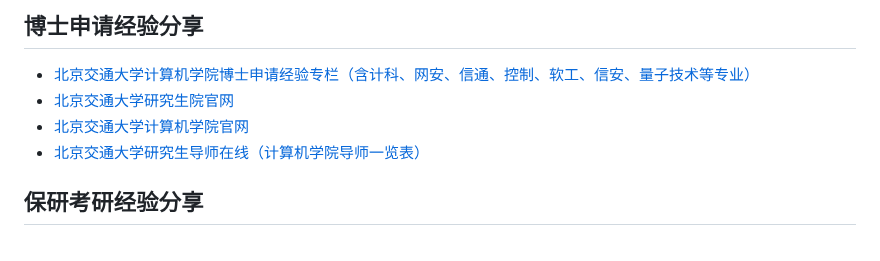
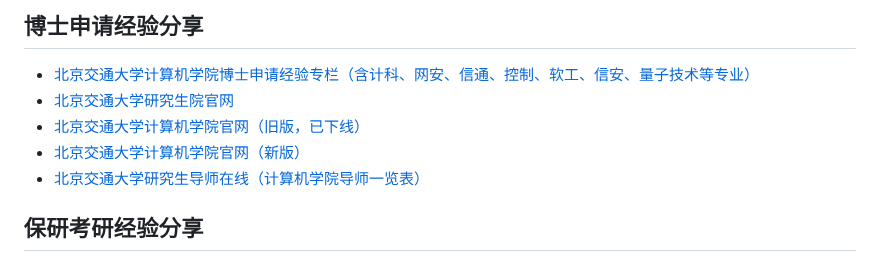
Before and after one commit to Allenpandas/BJTU-CS-Notebook, a Markdown page: README.md, the part around the change. Drawn GitHub-style.

```diff
--- a/README.md
+++ b/README.md
@@ -60,7 +60,8 @@
 
 - [北京交通大学计算机学院博士申请经验专栏（含计科、网安、信通、控制、软工、信安、量子技术等专业）](https://blog.csdn.net/m0_38068876/category_11810865.html)
 - [北京交通大学研究生院官网](https://gs.bjtu.edu.cn/)
-- [北京交通大学计算机学院官网](https://scit.bjtu.edu.cn/)
+- [北京交通大学计算机学院官网（旧版，已下线）](https://scit.bjtu.edu.cn/)
+- [北京交通大学计算机学院官网（新版）](https://cs.bjtu.edu.cn/)
 - [北京交通大学研究生导师在线（计算机学院导师一览表）](https://aa.bjtu.edu.cn/discipline/tutor_show/?college=02)
 
 ## 保研考研经验分享
```
